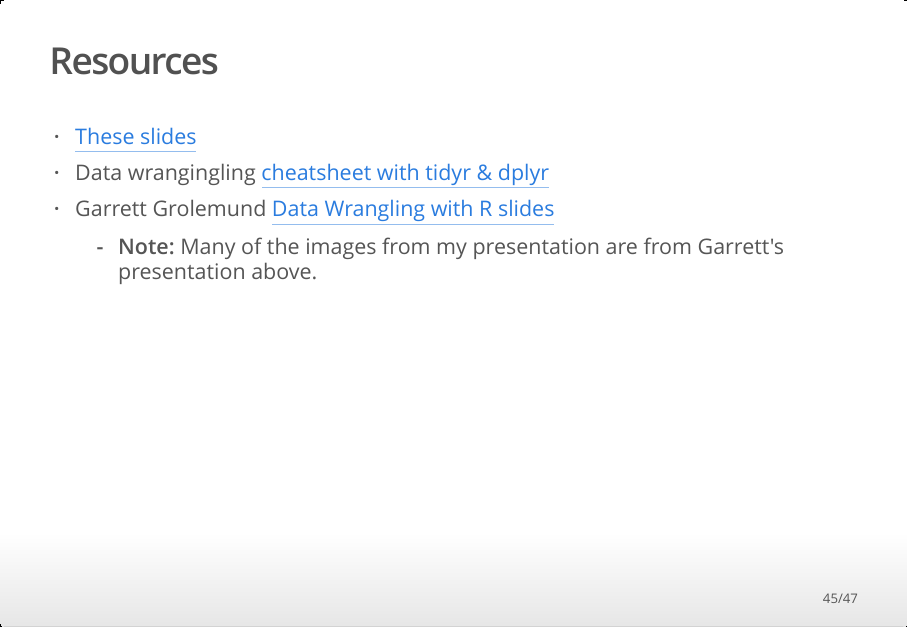
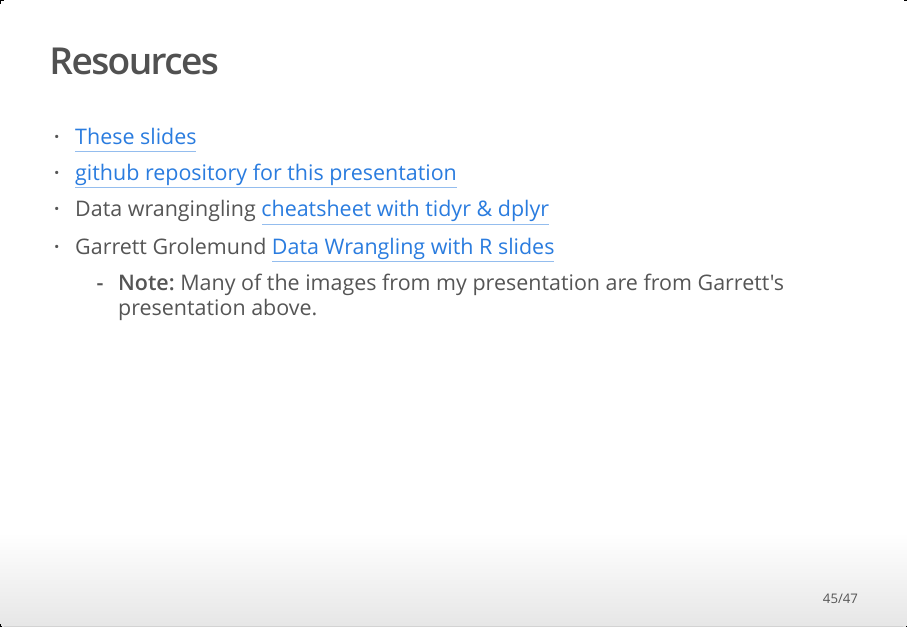
Before and after one commit to marschmi/Intro2_tidyR_dplyR, an R Markdown document (2017_05_11_tidy_dplyr_pres.Rmd): page 45 of 47. The pictures show the output file 2017_05_11_tidy_dplyr_pres.html that the author committed with the source, opened offline.

Commit message:
added rmd to README and github page to presentation

```diff
--- a/2017_05_11_tidy_dplyr_pres.Rmd
+++ b/2017_05_11_tidy_dplyr_pres.Rmd
@@ -421,6 +421,7 @@ anti_join(songs, artists, by = "name")
 ## Resources
 
 - [These slides](http://rpubs.com/marschmi/tidyR_dplyR)
+- [github repository for this presentation](https://github.com/marschmi/Intro2_tidyR_dplyR)
 - Data wrangingling [cheatsheet with tidyr & dplyr](https://www.rstudio.com/wp-content/uploads/2015/02/data-wrangling-cheatsheet.pdf)
 - Garrett Grolemund [Data Wrangling with R slides](https://dl.dropboxusercontent.com/u/5896466/wrangling-webinar.pdf)
     - **Note:** Many of the images from my presentation are from Garrett's presentation above.
```
Also changed, not shown: 2017_05_11_tidy_dplyr_pres.html, README.md.
